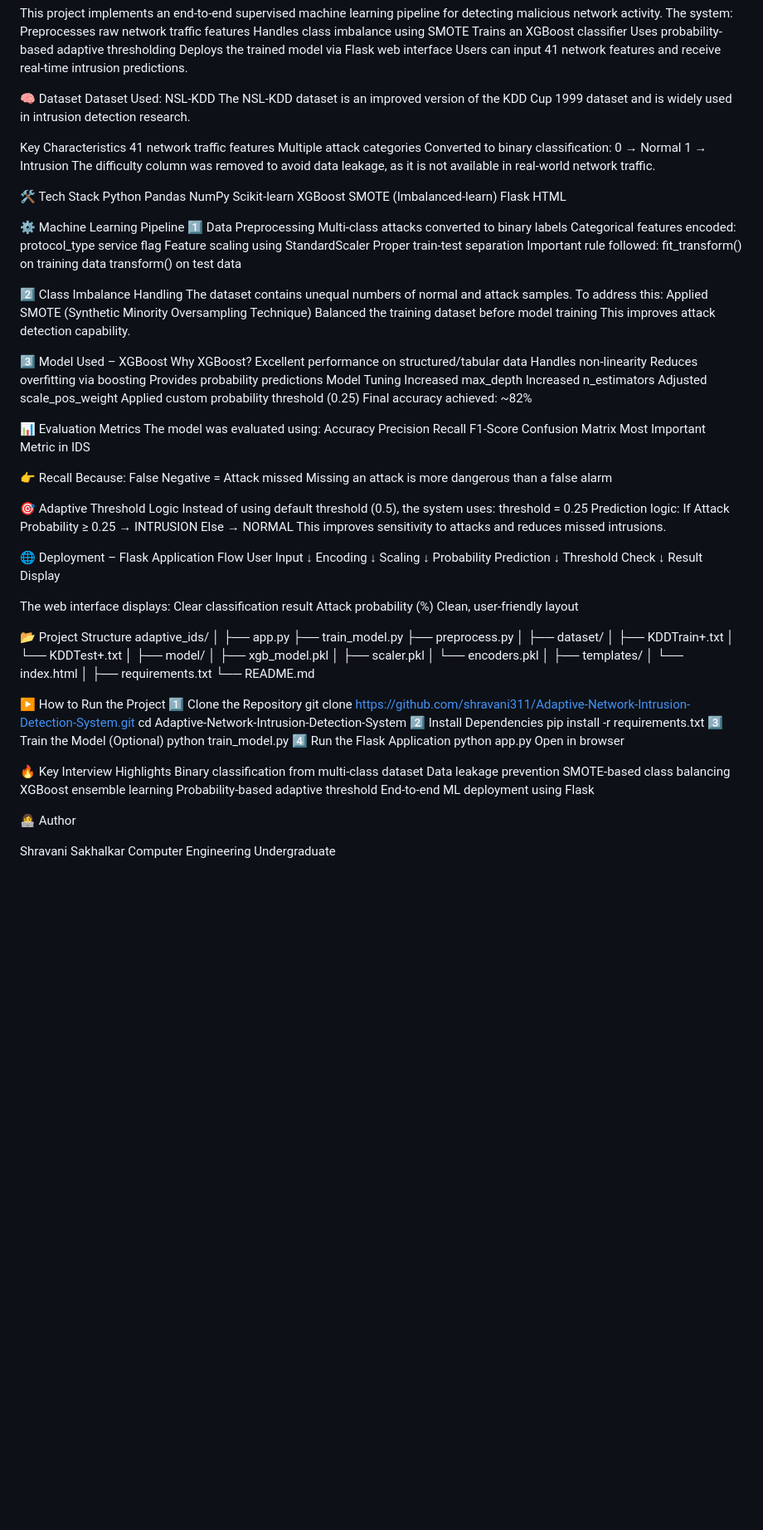
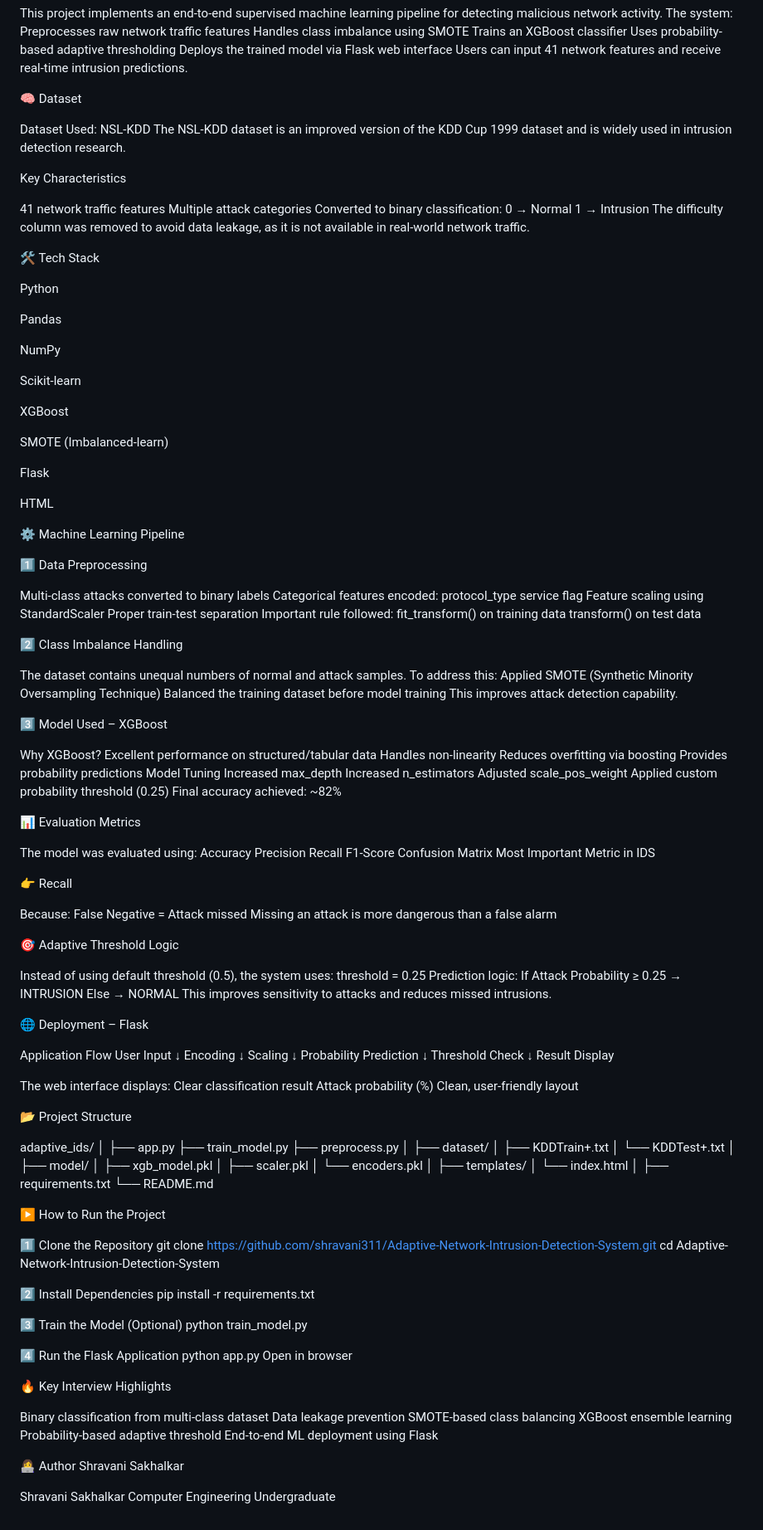
Before and after one commit to shravani311/Adaptive-Network-Intrusion-Detection-System, a Markdown page: README.md, the part around the change. Shown at 83% size. Drawn GitHub-style; blank space fills up the shorter version.

```diff
--- a/README.md
+++ b/README.md
@@ -21,10 +21,12 @@ Deploys the trained model via Flask web interface
 Users can input 41 network features and receive real-time intrusion predictions.
 
 🧠 Dataset
+
 Dataset Used: NSL-KDD
 The NSL-KDD dataset is an improved version of the KDD Cup 1999 dataset and is widely used in intrusion detection research.
 
 Key Characteristics
+
 41 network traffic features
 Multiple attack categories
 Converted to binary classification:
@@ -33,17 +35,27 @@ Converted to binary classification:
 The difficulty column was removed to avoid data leakage, as it is not available in real-world network traffic.
 
 🛠 Tech Stack
+
 Python
+
 Pandas
+
 NumPy
+
 Scikit-learn
+
 XGBoost
+
 SMOTE (Imbalanced-learn)
+
 Flask
+
 HTML
 
 ⚙️ Machine Learning Pipeline
+
 1️⃣ Data Preprocessing
+
 Multi-class attacks converted to binary labels
 Categorical features encoded:
 protocol_type
@@ -56,6 +68,7 @@ Important rule followed:
   transform() on test data
 
 2️⃣ Class Imbalance Handling
+
 The dataset contains unequal numbers of normal and attack samples.
 To address this:
 Applied SMOTE (Synthetic Minority Oversampling Technique)
@@ -63,6 +76,7 @@ Balanced the training dataset before model training
 This improves attack detection capability.
 
 3️⃣ Model Used – XGBoost
+
 Why XGBoost?
 Excellent performance on structured/tabular data
 Handles non-linearity
@@ -76,6 +90,7 @@ Applied custom probability threshold (0.25)
 Final accuracy achieved: ~82%
 
 📊 Evaluation Metrics
+
 The model was evaluated using:
 Accuracy
 Precision
@@ -85,11 +100,13 @@ Confusion Matrix
 Most Important Metric in IDS
 
 👉 Recall
+
 Because:
 False Negative = Attack missed
 Missing an attack is more dangerous than a false alarm
 
 🎯 Adaptive Threshold Logic
+
 Instead of using default threshold (0.5), the system uses:
 threshold = 0.25
 Prediction logic:
@@ -98,6 +115,7 @@ Else → NORMAL
 This improves sensitivity to attacks and reduces missed intrusions.
 
 🌐 Deployment – Flask
+
 Application Flow
 User Input
 ↓
@@ -117,6 +135,7 @@ Attack probability (%)
 Clean, user-friendly layout
 
 📂 Project Structure
+
 adaptive_ids/
 │
 ├── app.py
@@ -139,18 +158,23 @@ adaptive_ids/
 └── README.md
 
 ▶️ How to Run the Project
+
 1️⃣ Clone the Repository
 git clone https://github.com/shravani311/Adaptive-Network-Intrusion-Detection-System.git
 cd Adaptive-Network-Intrusion-Detection-System
+
 2️⃣ Install Dependencies
 pip install -r requirements.txt
+
 3️⃣ Train the Model (Optional)
 python train_model.py
+
 4️⃣ Run the Flask Application
 python app.py
 Open in browser
 
 🔥 Key Interview Highlights
+
 Binary classification from multi-class dataset
 Data leakage prevention
 SMOTE-based class balancing
@@ -159,6 +183,7 @@ Probability-based adaptive threshold
 End-to-end ML deployment using Flask
 
 👩‍💻 Author
+Shravani Sakhalkar
 
 Shravani Sakhalkar
 Computer Engineering Undergraduate
```
